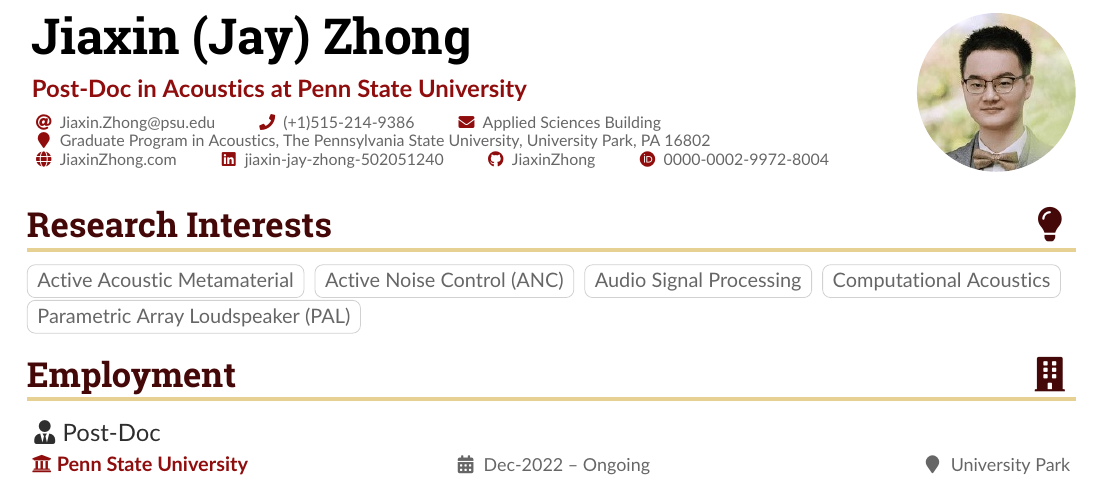
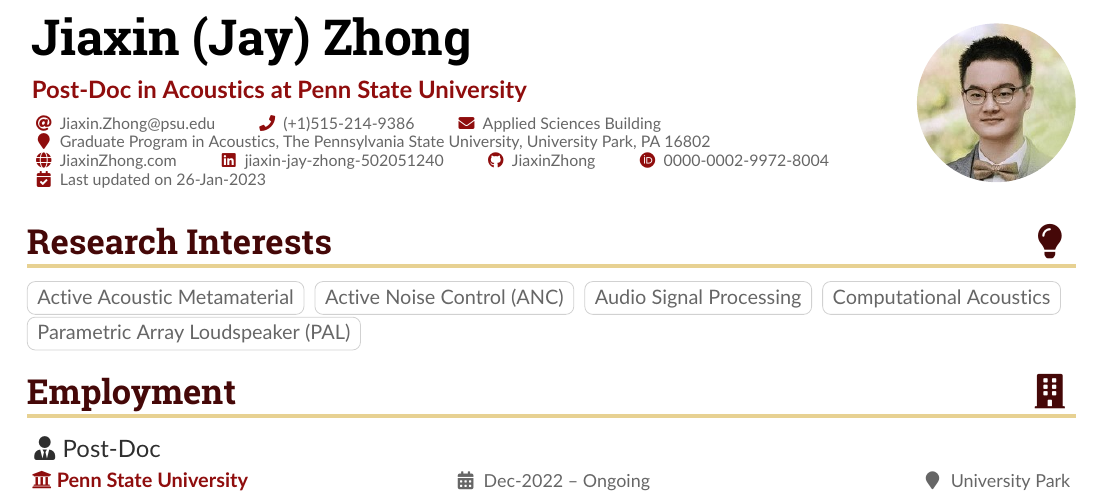
Before and after one commit to JiaxinZhong/AcademicCV, a LaTeX CV (AcademicCV.tex): part of page 1 of 3, cut so that both start at the same text. Compiled offline with pdfLaTeX.

Commit message:
add update date

```diff
--- a/AcademicCV.tex
+++ b/AcademicCV.tex
@@ -84,6 +84,16 @@
 % \newcommand
 \newcommand{\hrefhl}[2]{{\color{accent}\href{#1}{#2}}}
 
+
+
+\usepackage{lastpage}
+\usepackage{fancyhdr}
+\fancyhf{} % clear existing header/footer entries
+% Place Page X of Y on the right-hand
+% side of the footer
+\fancyfoot[C]{Page \thepage \hspace{1pt} of \pageref{LastPage}}
+
+
 \begin{document}
 \name{{Jiaxin (Jay) Zhong}}
 \tagline{Post-Doc in Acoustics at Penn State University}
@@ -128,10 +139,10 @@
 % \AtBeginEnvironment{itemize}{\small}
 
 %% Set the left/right column width ratio to 6:4.
-\columnratio{0.6}
+% \columnratio{0.6}
 % Start a 2-column paracol. Both the left and right columns will automatically
 % break across pages if things get too long.
-\begin{paracol}{1}
+% \begin{paracol}{1}
 
 \cvsection{Research Interests \hfill \faLightbulb}
 \cvtag{Active Acoustic Metamaterial}
```
Also changed, not shown: AcademicCV.pdf, README.md, AcademicCV.tex (3 more changed lines).
